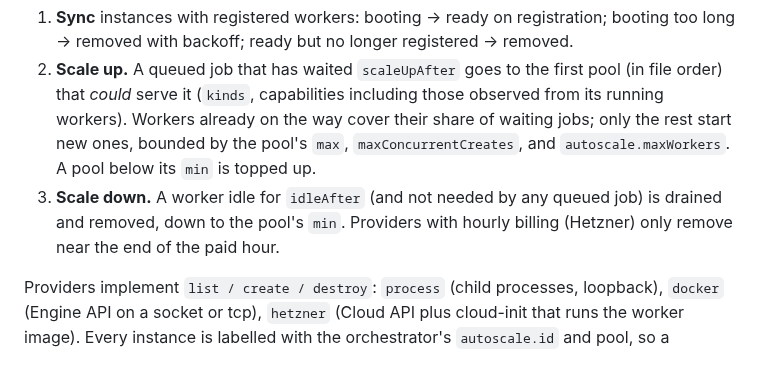
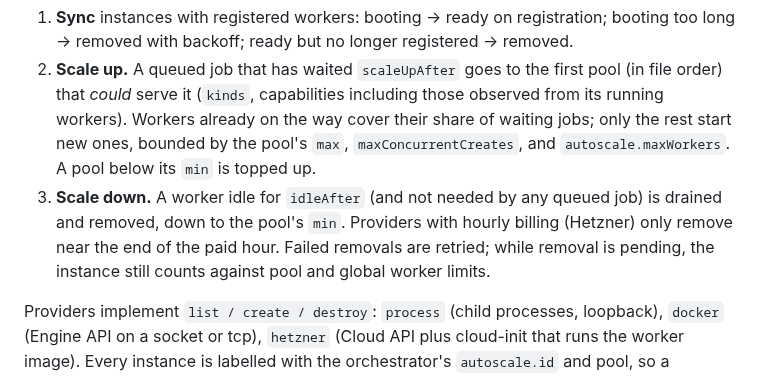
Before and after one commit to jsilvanus/fffleet, a Markdown page: docs/architecture.md, the part around the change. GitHub-like rendering.

Commit message:
docs: clarify limits during failed worker removal

```diff
--- a/docs/architecture.md
+++ b/docs/architecture.md
@@ -79,7 +79,7 @@ Given a config file the orchestrator runs a control loop (every `autoscale.inter
 
 1. **Sync** instances with registered workers: booting → ready on registration; booting too long → removed with backoff; ready but no longer registered → removed.
 2. **Scale up.** A queued job that has waited `scaleUpAfter` goes to the first pool (in file order) that *could* serve it (`kinds`, capabilities including those observed from its running workers). Workers already on the way cover their share of waiting jobs; only the rest start new ones, bounded by the pool's `max`, `maxConcurrentCreates`, and `autoscale.maxWorkers`. A pool below its `min` is topped up.
-3. **Scale down.** A worker idle for `idleAfter` (and not needed by any queued job) is drained and removed, down to the pool's `min`. Providers with hourly billing (Hetzner) only remove near the end of the paid hour.
+3. **Scale down.** A worker idle for `idleAfter` (and not needed by any queued job) is drained and removed, down to the pool's `min`. Providers with hourly billing (Hetzner) only remove near the end of the paid hour. Failed removals are retried; while removal is pending, the instance still counts against pool and global worker limits.
 
 Providers implement `list / create / destroy`: `process` (child processes, loopback), `docker` (Engine API on a socket or tcp), `hetzner` (Cloud API plus cloud-init that runs the worker image). Every instance is labelled with the orchestrator's `autoscale.id` and pool, so a restarted orchestrator **adopts** survivors and removes instances that do not re-register. If a provider listing fails, discovery is retried and that pool does not scale up while its existing instances are unknown. A provider create request can also fail after the provider has created the instance; the autoscaler reconciles by labels before retrying, reducing the risk of an untracked paid server.
 
```
